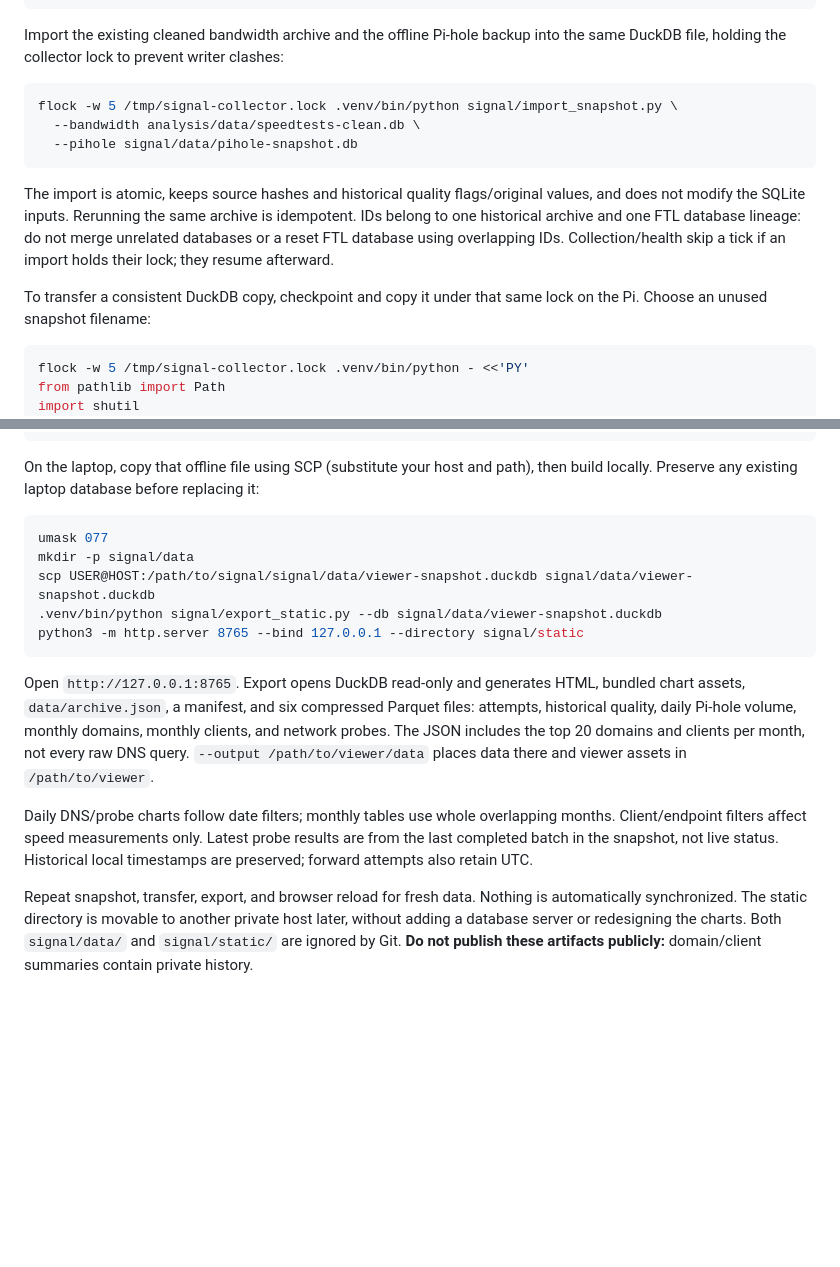
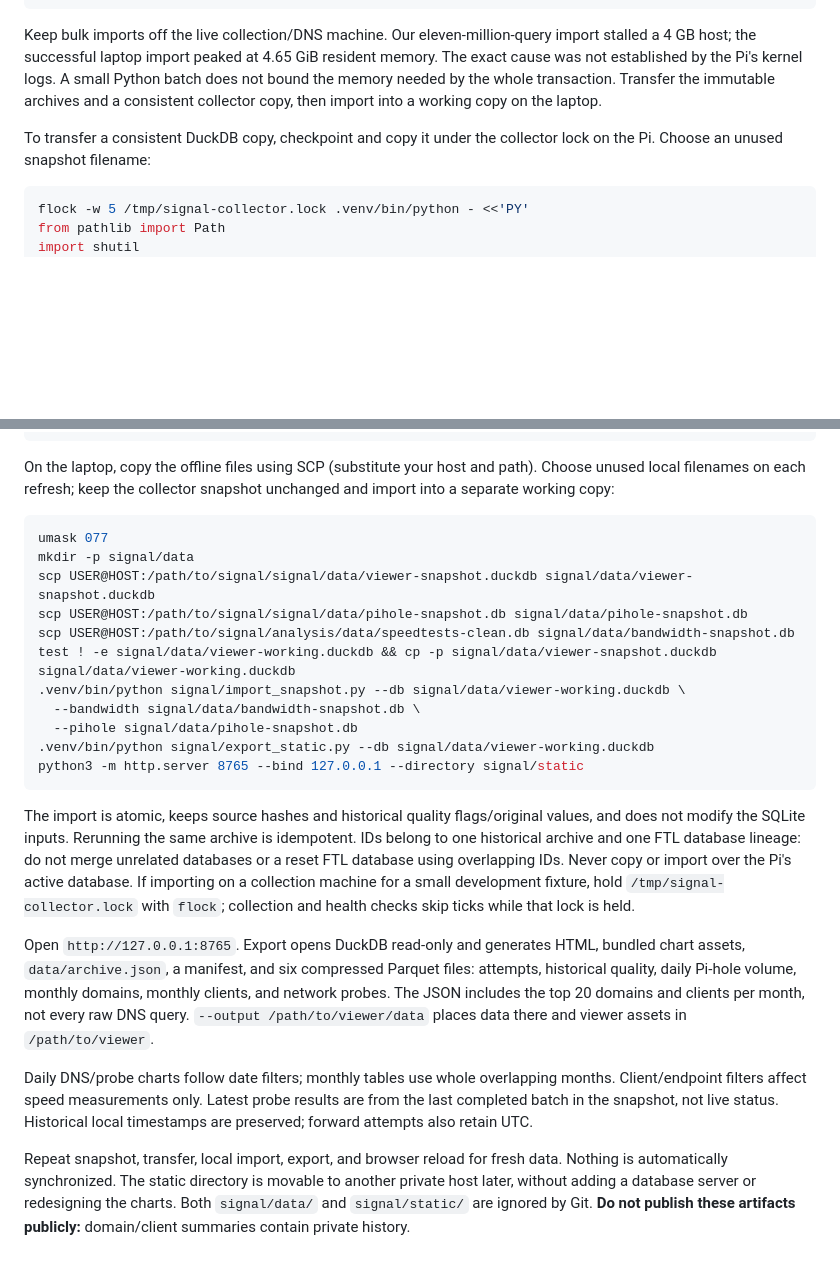
Before and after one commit to jeffgrover/signal, a Markdown page: signal/README.md, 2 parts joined by grey strips. Rendered like a GitHub page; blank space fills up the shorter version.

Commit message:
Keep bulk archive imports off the collection host

````diff
--- a/signal/README.md
+++ b/signal/README.md
@@ -189,22 +189,14 @@ os.chown(target, int(os.environ['SUDO_UID']), int(os.environ['SUDO_GID']))
 PY
 ```
 
-Import the existing cleaned bandwidth archive and the offline Pi-hole backup
-into the same DuckDB file, holding the collector lock to prevent writer clashes:
+Keep bulk imports off the live collection/DNS machine. Our eleven-million-query
+import stalled a 4 GB host; the successful laptop import peaked at 4.65 GiB
+resident memory. The exact cause was not established by the Pi's kernel logs.
+A small Python batch does not bound the memory needed by the whole transaction.
+Transfer the immutable archives and a consistent collector copy, then import
+into a working copy on the laptop.
 
-```sh
-flock -w 5 /tmp/signal-collector.lock .venv/bin/python signal/import_snapshot.py \
-  --bandwidth analysis/data/speedtests-clean.db \
-  --pihole signal/data/pihole-snapshot.db
-```
-
-The import is atomic, keeps source hashes and historical quality flags/original
-values, and does not modify the SQLite inputs. Rerunning the same archive is
-idempotent. IDs belong to one historical archive and one FTL database lineage:
-do not merge unrelated databases or a reset FTL database using overlapping IDs.
-Collection/health skip a tick if an import holds their lock; they resume afterward.
-
-To transfer a consistent DuckDB copy, checkpoint and copy it under that same
+To transfer a consistent DuckDB copy, checkpoint and copy it under the collector
 lock on the Pi. Choose an unused snapshot filename:
 
 ```sh
@@ -225,16 +217,31 @@ target.chmod(0o600)
 PY
 ```
 
-On the laptop, copy that offline file using SCP (substitute your host and path),
-then build locally. Preserve any existing laptop database before replacing it:
+On the laptop, copy the offline files using SCP (substitute your host and path).
+Choose unused local filenames on each refresh; keep the collector snapshot
+unchanged and import into a separate working copy:
 
 ```sh
 umask 077
 mkdir -p signal/data
 scp USER@HOST:/path/to/signal/signal/data/viewer-snapshot.duckdb signal/data/viewer-snapshot.duckdb
-.venv/bin/python signal/export_static.py --db signal/data/viewer-snapshot.duckdb
+scp USER@HOST:/path/to/signal/signal/data/pihole-snapshot.db signal/data/pihole-snapshot.db
+scp USER@HOST:/path/to/signal/analysis/data/speedtests-clean.db signal/data/bandwidth-snapshot.db
+test ! -e signal/data/viewer-working.duckdb && cp -p signal/data/viewer-snapshot.duckdb signal/data/viewer-working.duckdb
+.venv/bin/python signal/import_snapshot.py --db signal/data/viewer-working.duckdb \
+  --bandwidth signal/data/bandwidth-snapshot.db \
+  --pihole signal/data/pihole-snapshot.db
+.venv/bin/python signal/export_static.py --db signal/data/viewer-working.duckdb
 python3 -m http.server 8765 --bind 127.0.0.1 --directory signal/static
 ```
+
+The import is atomic, keeps source hashes and historical quality flags/original
+values, and does not modify the SQLite inputs. Rerunning the same archive is
+idempotent. IDs belong to one historical archive and one FTL database lineage:
+do not merge unrelated databases or a reset FTL database using overlapping IDs.
+Never copy or import over the Pi's active database. If importing on a collection
+machine for a small development fixture, hold `/tmp/signal-collector.lock` with
+`flock`; collection and health checks skip ticks while that lock is held.
 
 Open `http://127.0.0.1:8765`. Export opens DuckDB read-only and generates HTML,
 bundled chart assets, `data/archive.json`, a manifest, and six compressed Parquet
@@ -249,8 +256,9 @@ results are from the last completed batch in the snapshot, not live status.
 Historical local timestamps are preserved; forward attempts also retain UTC.
 
 <!-- shortcut: refresh is a manual snapshot/transfer/export; automate only when the viewer's permanent host is chosen. -->
-Repeat snapshot, transfer, export, and browser reload for fresh data. Nothing is
-automatically synchronized. The static directory is movable to another private
-host later, without adding a database server or redesigning the charts.
+Repeat snapshot, transfer, local import, export, and browser reload for fresh
+data. Nothing is automatically synchronized. The static directory is movable
+to another private host later, without adding a database server or redesigning
+the charts.
 Both `signal/data/` and `signal/static/` are ignored by Git. **Do not publish
 these artifacts publicly:** domain/client summaries contain private history.
````
Also changed, not shown: README.md (+11 -5 lines).
